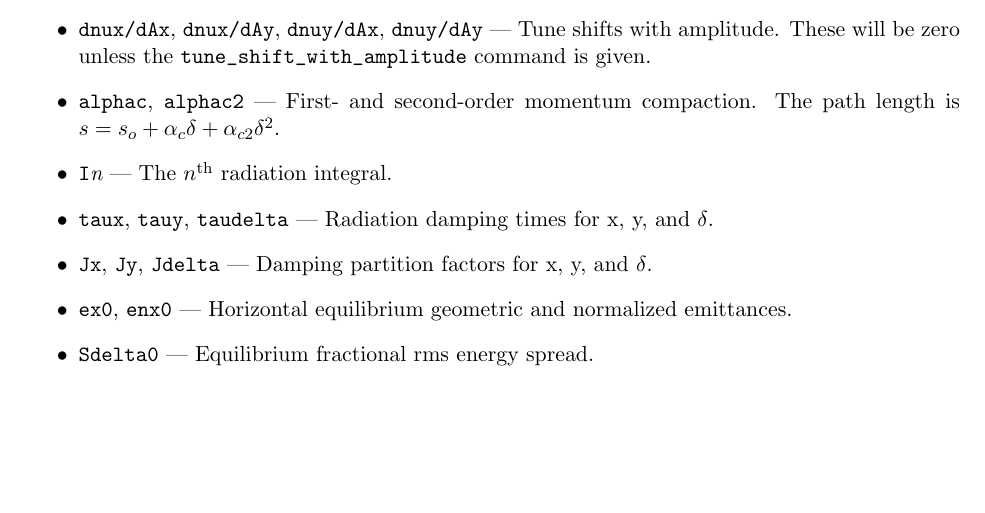
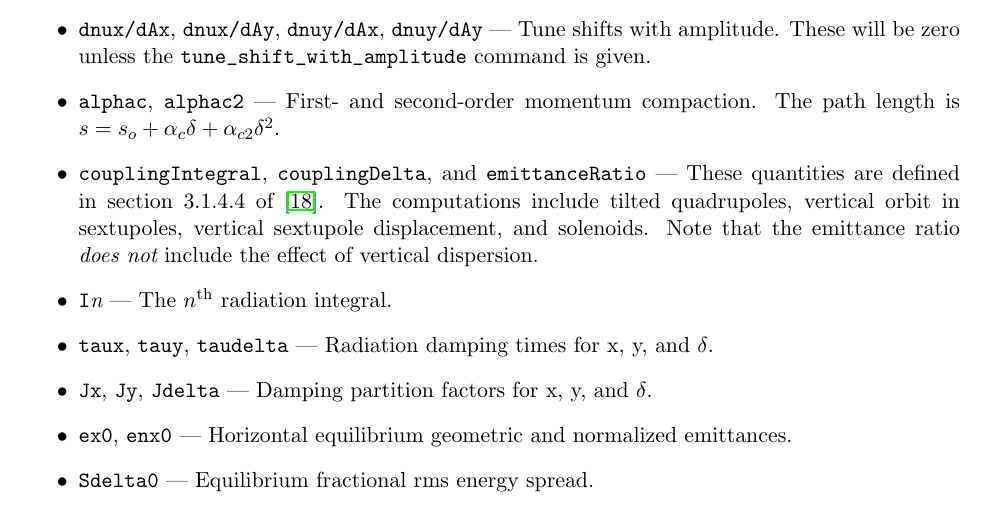
Before and after one commit to nikitakuklev/elegant, a LaTeX document (doc/elegant.tex): part of page 67 of 94, cut so that both start at the same text, the shorter picture padded with empty space. Compiled offline with pdfLaTeX.

Commit message:
Added documentation of the couplingIntegral and other values.
git-svn-id: https://svn.aps.anl.gov/AOP/oag/trunk/apps/src/elegant@12885 c1b61890-85f3-ea29-e4d6-a272fe79f168

```diff
--- a/doc/elegant.tex
+++ b/doc/elegant.tex
@@ -2889,6 +2889,10 @@ defined as $\frac{d\beta}{d\delta}$.
   be zero unless the \verb|tune_shift_with_amplitude| command is given.
 \item {\tt alphac}, {\tt alphac2} --- First- and second-order momentum compaction.  The path length is
   $s = s_o + \alpha_c\delta + \alpha_{c2}\delta^2$.
+\item {\tt couplingIntegral}, {\tt couplingDelta}, and {\tt emittanceRatio} --- These quantities are defined
+  in section 3.1.4.4 of \cite{HAPE}.  The computations include tilted quadrupoles, vertical orbit in sextupoles,
+  vertical sextupole displacement, and solenoids.  Note that the emittance ratio {\em does not} include
+  the effect of vertical dispersion.
 \item {\tt I}{\em n} --- The $n^{\rm th}$ radiation integral.
 \item {\tt taux}, {\tt tauy}, {\tt taudelta} --- Radiation damping times for x, y, and $\delta$.
 \item {\tt Jx}, {\tt Jy}, {\tt Jdelta} --- Damping partition factors for  x, y, and $\delta$.
```
